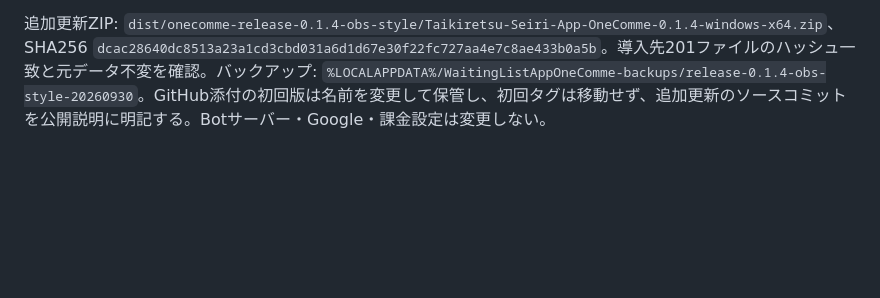
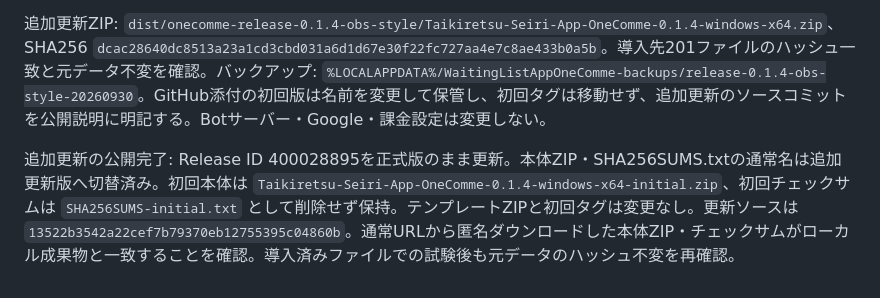
Before and after one commit to kyo563/plugin-3kHz, a Markdown page: docs/ONECOMME_EDITION.md, the part around the change. Drawn GitHub-style; blank space fills up the shorter version.

```diff
--- a/docs/ONECOMME_EDITION.md
+++ b/docs/ONECOMME_EDITION.md
@@ -118,3 +118,5 @@ GitHub Release `onecomme-v0.1.4`（ID 400028895）をdraft=false・prerelease=fa
 Python 380件・JavaScript 41件成功。IABの分離保存先で、縦／横、背景#123456・透過35％（rgba alpha0.65）、透過0／100％、56px固定、自動縮小28.5714px、保存後の再読込復元を実測。配布ファイルと導入先ファイルの両方で起動・終了・再起動・背景設定保存・既存機能のスモーク試験が成功。確認サーバーは終了。ユーザーの実データは変更しない。
 
 追加更新ZIP: `dist/onecomme-release-0.1.4-obs-style/Taikiretsu-Seiri-App-OneComme-0.1.4-windows-x64.zip`、SHA256 `dcac28640dc8513a23a1cd3cbd031a6d1d67e30f22fc727aa4e7c8ae433b0a5b`。導入先201ファイルのハッシュ一致と元データ不変を確認。バックアップ: `%LOCALAPPDATA%/WaitingListAppOneComme-backups/release-0.1.4-obs-style-20260930`。GitHub添付の初回版は名前を変更して保管し、初回タグは移動せず、追加更新のソースコミットを公開説明に明記する。Botサーバー・Google・課金設定は変更しない。
+
+追加更新の公開完了: Release ID 400028895を正式版のまま更新。本体ZIP・SHA256SUMS.txtの通常名は追加更新版へ切替済み。初回本体は `Taikiretsu-Seiri-App-OneComme-0.1.4-windows-x64-initial.zip`、初回チェックサムは `SHA256SUMS-initial.txt` として削除せず保持。テンプレートZIPと初回タグは変更なし。更新ソースは `13522b3542a22cef7b79370eb12755395c04860b`。通常URLから匿名ダウンロードした本体ZIP・チェックサムがローカル成果物と一致することを確認。導入済みファイルでの試験後も元データのハッシュ不変を再確認。
```
Also changed, not shown: docs/RELEASE_ONECOMME_0.1.4.md (+2 -0 lines).
